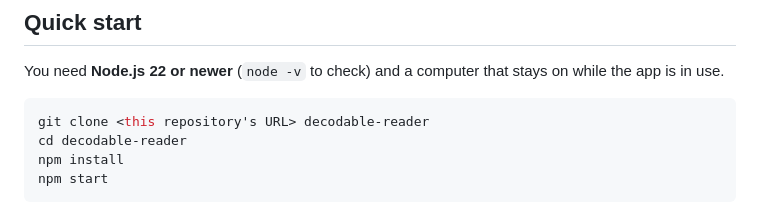
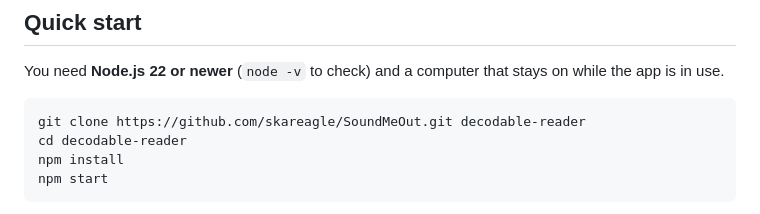
Before and after one commit to skareagle/SoundMeOut, a Markdown page: README.md, the part around the change. Drawn GitHub-style.

Commit message:
README: use the real clone URL
Co-Authored-By: Claude Opus 5 <noreply@anthropic.com>
Claude-Session: https://claude.ai/code/session_01YSGnjs2XajWAYujFmZGqer

````diff
--- a/README.md
+++ b/README.md
@@ -120,7 +120,7 @@ You need **Node.js 22 or newer** (`node -v` to check) and a computer that stays
 on while the app is in use.
 
 ```sh
-git clone <this repository's URL> decodable-reader
+git clone https://github.com/skareagle/SoundMeOut.git decodable-reader
 cd decodable-reader
 npm install
 npm start
````
